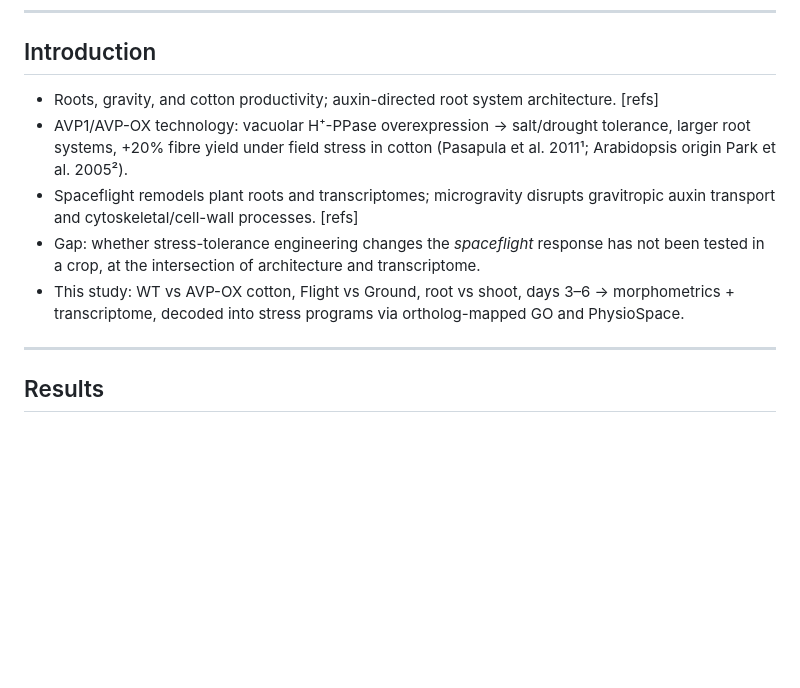
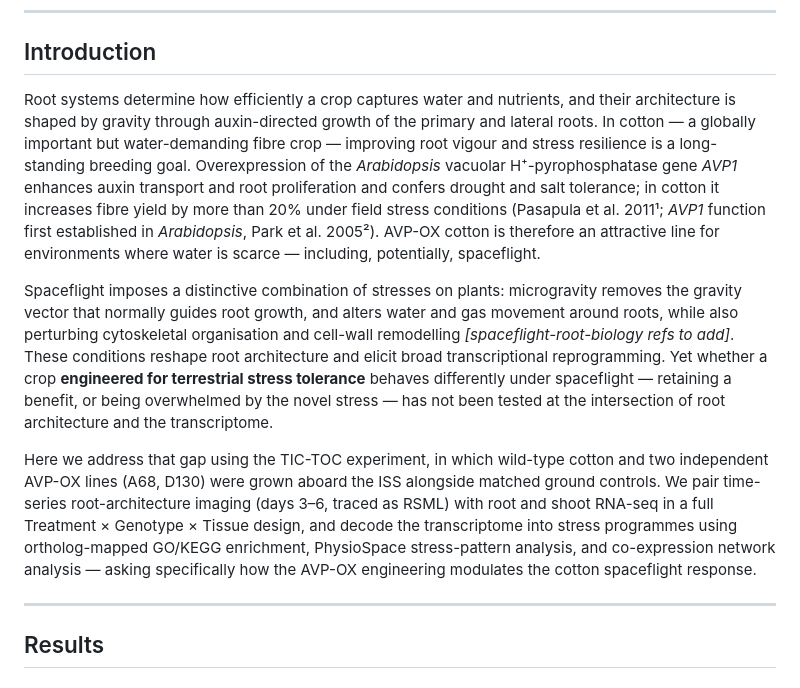
Before and after one commit to dr-richard-barker/TICTOC, a Markdown page: manuscript/manuscript_tictoc.md, the part around the change. Drawn GitHub-style; blank space fills up the shorter version.

Commit message:
docs(manuscript): write Introduction as prose (AVP1/cotton, spaceflight gap, study aim)
Co-Authored-By: Claude Fable 5 <noreply@anthropic.com>

```diff
--- a/manuscript/manuscript_tictoc.md
+++ b/manuscript/manuscript_tictoc.md
@@ -36,15 +36,30 @@ These results have implications for engineering crops for spaceflight environmen
 ---
 
 ## Introduction
-- Roots, gravity, and cotton productivity; auxin-directed root system architecture. [refs]
-- AVP1/AVP-OX technology: vacuolar H⁺-PPase overexpression → salt/drought tolerance, larger root
-  systems, +20% fibre yield under field stress in cotton (Pasapula et al. 2011¹; Arabidopsis origin Park et al. 2005²).
-- Spaceflight remodels plant roots and transcriptomes; microgravity disrupts gravitropic auxin
-  transport and cytoskeletal/cell-wall processes. [refs]
-- Gap: whether stress-tolerance engineering changes the *spaceflight* response has not been tested in a
-  crop, at the intersection of architecture and transcriptome.
-- This study: WT vs AVP-OX cotton, Flight vs Ground, root vs shoot, days 3–6 → morphometrics +
-  transcriptome, decoded into stress programs via ortholog-mapped GO and PhysioSpace.
+
+Root systems determine how efficiently a crop captures water and nutrients, and their architecture is
+shaped by gravity through auxin-directed growth of the primary and lateral roots. In cotton — a globally
+important but water-demanding fibre crop — improving root vigour and stress resilience is a long-standing
+breeding goal. Overexpression of the *Arabidopsis* vacuolar H⁺-pyrophosphatase gene *AVP1* enhances auxin
+transport and root proliferation and confers drought and salt tolerance; in cotton it increases fibre
+yield by more than 20% under field stress conditions (Pasapula et al. 2011¹; *AVP1* function first
+established in *Arabidopsis*, Park et al. 2005²). AVP-OX cotton is therefore an attractive line for
+environments where water is scarce — including, potentially, spaceflight.
+
+Spaceflight imposes a distinctive combination of stresses on plants: microgravity removes the gravity
+vector that normally guides root growth, and alters water and gas movement around roots, while also
+perturbing cytoskeletal organisation and cell-wall remodelling *[spaceflight-root-biology refs to add]*.
+These conditions reshape root architecture and elicit broad transcriptional reprogramming. Yet whether a
+crop **engineered for terrestrial stress tolerance** behaves differently under spaceflight — retaining a
+benefit, or being overwhelmed by the novel stress — has not been tested at the intersection of root
+architecture and the transcriptome.
+
+Here we address that gap using the TIC-TOC experiment, in which wild-type cotton and two independent
+AVP-OX lines (A68, D130) were grown aboard the ISS alongside matched ground controls. We pair time-series
+root-architecture imaging (days 3–6, traced as RSML) with root and shoot RNA-seq in a full
+Treatment × Genotype × Tissue design, and decode the transcriptome into stress programmes using
+ortholog-mapped GO/KEGG enrichment, PhysioSpace stress-pattern analysis, and co-expression network
+analysis — asking specifically how the AVP-OX engineering modulates the cotton spaceflight response.
 
 ---
 
```
